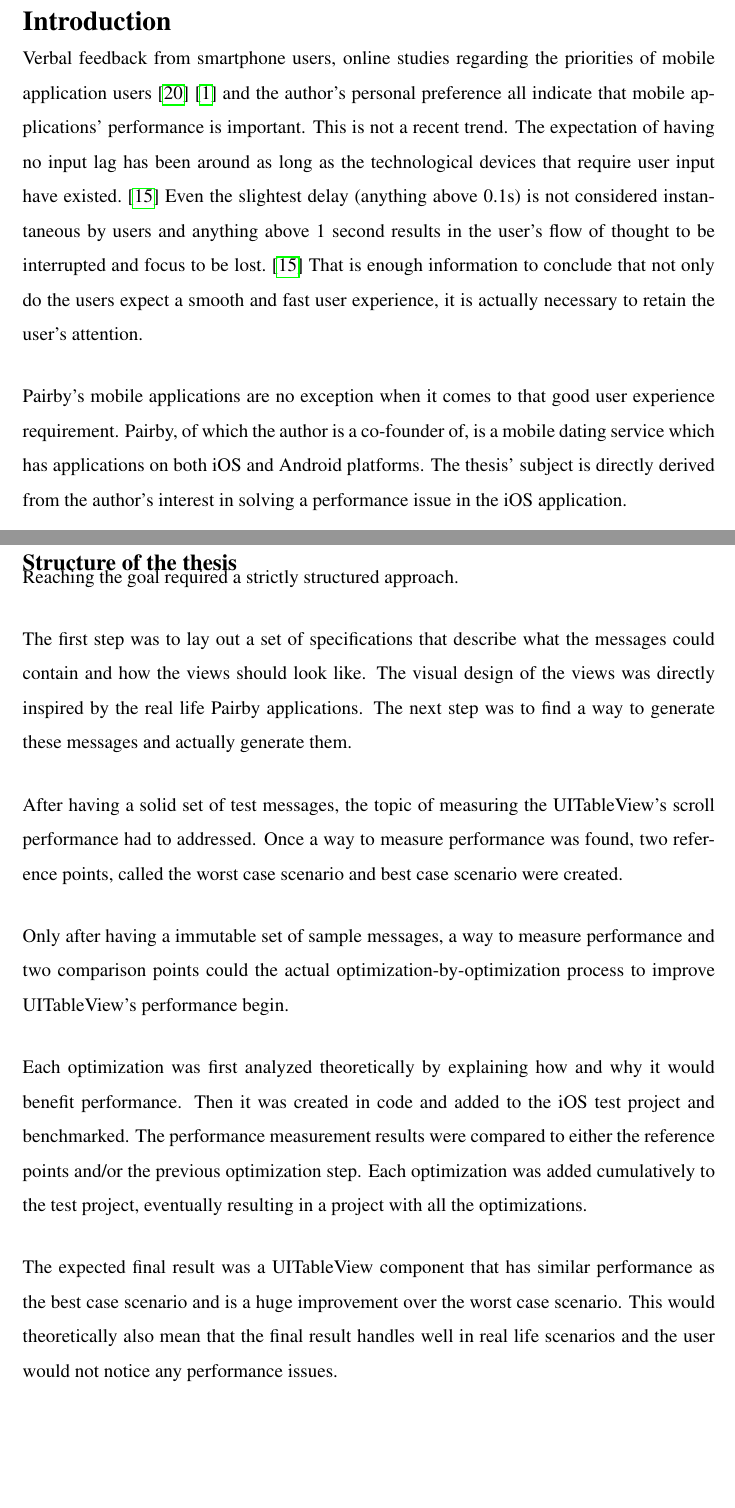
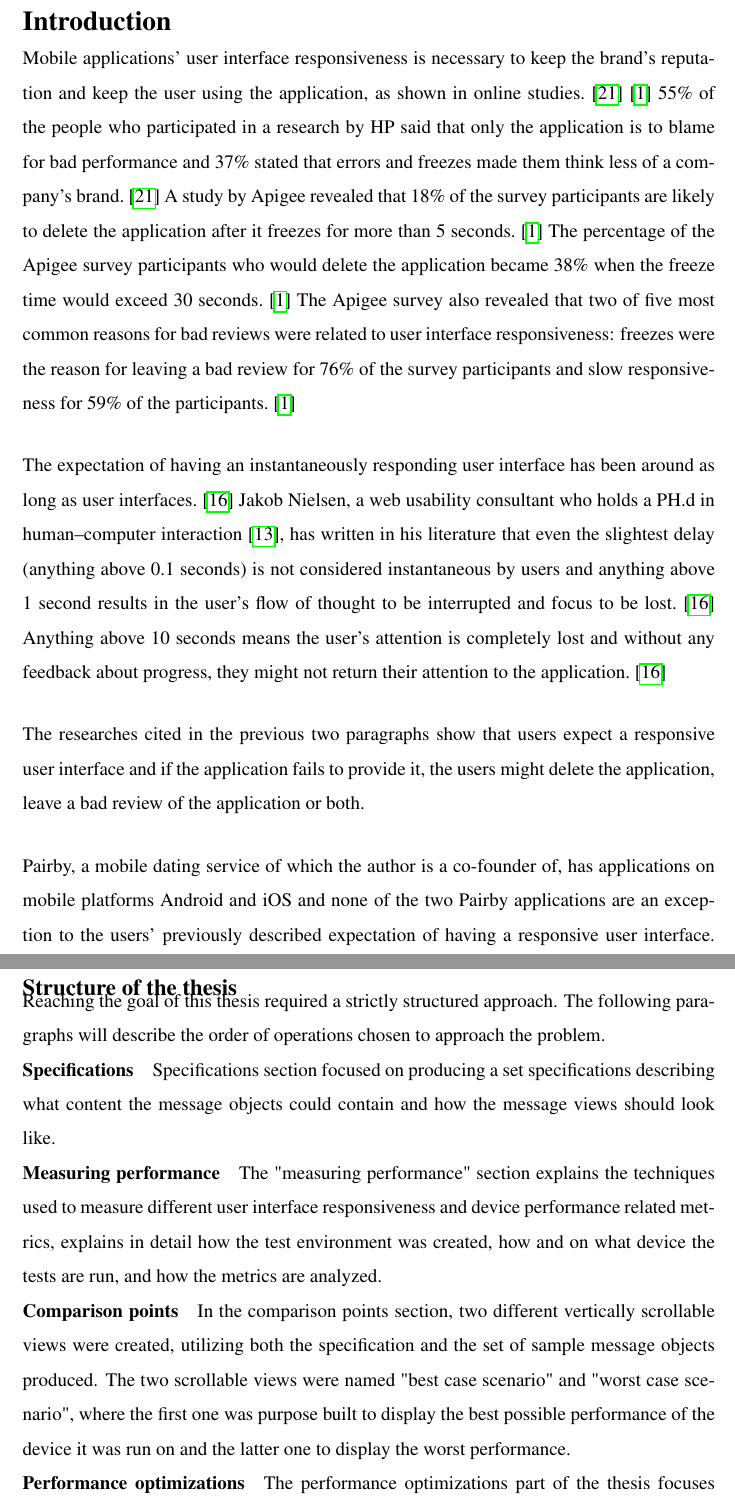
Before and after one commit to Tarpsvo/iOS-Scroll-Performance-Thesis, a LaTeX thesis (Paper/thesis.tex): two parts of pages 5 and 6 of 42 before the commit and two parts of pages 5 and 7 of 43 after it, joined at a grey line, cut so that both start at the same text, the shorter picture padded with empty space. Compiled offline with pdfLaTeX; an older LaTeX class or package is replaced by its successor.

Commit message:
Fix introduction according to supervisor's feedback

```diff
--- a/Paper/thesis.tex
+++ b/Paper/thesis.tex
@@ -75,6 +75,10 @@
 % Introduction % % REVIEWED | T: + | G:   %
 %%%%%%%%%%%%%%%% %%%%%%%%%%%%%%%%%%%%%%%%%%
 \iosection{Introduction}
-Verbal feedback from smartphone users, online studies regarding the priorities of mobile application users\cite{AppSpeedStudyHP}\cite{AppSpeedStudyApigee} and the author's personal preference all indicate that mobile applications' performance is important. This is not a recent trend. The expectation of having no input lag has been around as long as the technological devices that require user input have existed.\cite{NielsenUsabilityEngineering} Even the slightest delay (anything above 0.1s) is not considered instantaneous by users and anything above 1 second results in the user's flow of thought to be interrupted and focus to be lost.\cite{NielsenUsabilityEngineering} That is enough information to conclude that not only do the users expect a smooth and fast user experience, it is actually necessary to retain the user's attention.
+Mobile applications' user interface responsiveness is necessary to keep the brand's reputation and keep the user using the application, as shown in online studies.\cite{AppSpeedStudyHP}\cite{AppSpeedStudyApigee} 55\% of the people who participated in a research by HP said that only the application is to blame for bad performance and 37\% stated that errors and freezes made them think less of a company’s brand.\cite{AppSpeedStudyHP} A study by Apigee revealed that 18\% of the survey participants are likely to delete the application after it freezes for more than 5 seconds.\cite{AppSpeedStudyApigee} The percentage of the Apigee survey participants who would delete the application became 38\% when the freeze time would exceed 30 seconds.\cite{AppSpeedStudyApigee} The Apigee survey also revealed that two of five most common reasons for bad reviews were related to user interface responsiveness: freezes were the reason for leaving a bad review for 76\% of the survey participants and slow responsiveness for 59\% of the participants.\cite{AppSpeedStudyApigee}
 
-Pairby's mobile applications are no exception when it comes to that good user experience requirement. Pairby, of which the author is a co-founder of, is a mobile dating service which has applications on both iOS and Android platforms. The thesis' subject is directly derived from the author's interest in solving a performance issue in the iOS application.
+The expectation of having an instantaneously responding user interface has been around as long as user interfaces.\cite{NielsenUsabilityEngineering} Jakob Nielsen, a web usability consultant who holds a PH.d in human–computer interaction\cite{JakobNielsenNNGroup}, has written in his literature that even the slightest delay (anything above 0.1 seconds) is not considered instantaneous by users and anything above 1 second results in the user's flow of thought to be interrupted and focus to be lost.\cite{NielsenUsabilityEngineering} Anything above 10 seconds means the user's attention is completely lost and without any feedback about progress, they might not return their attention to the application.\cite{NielsenUsabilityEngineering}
+
+The researches cited in the previous two paragraphs show that users expect a responsive user interface and if the application fails to provide it, the users might delete the application, leave a bad review of the application or both.
+
+Pairby, a mobile dating service of which the author is a co-founder of, has applications on mobile platforms Android and iOS and none of the two Pairby applications are an exception to the users' previously described expectation of having a responsive user interface. This thesis' subject is directly derived from the author's interest in solving a user interface responsiveness and low frame rate issue in a Pairby iOS application's vertically scrollable view, which uses the iOS UITableView component, with the goal of avoiding both losing users and bad reviews.
@@ -92,16 +99,21 @@ The goal of the thesis was to improve the Pairby iOS application's message list
 
 \iosubsection{Structure of the thesis}
-Reaching the goal required a strictly structured approach.
+Reaching the goal of this thesis required a strictly structured approach. The following paragraphs will describe the order of operations chosen to approach the problem.
 
-The first step was to lay out a set of specifications that describe what the messages could contain and how the views should look like. The visual design of the views was directly inspired by the real life Pairby applications. The next step was to find a way to generate these messages and actually generate them.
+\paragraph*{Specifications}
+Specifications section focused on producing a set specifications describing what content the message objects could contain and how the message views should look like.
 
-After having a solid set of test messages, the topic of measuring the UITableView's scroll performance had to addressed. Once a way to measure performance was found, two reference points, called the worst case scenario and best case scenario were created.
+\paragraph*{Measuring performance}
+The "measuring performance" section explains the techniques used to measure different user interface responsiveness and device performance related metrics, explains in detail how the test environment was created, how and on what device the tests are run, and how the metrics are analyzed.
 
-Only after having a immutable set of sample messages, a way to measure performance and two comparison points could the actual optimization-by-optimization process to improve UITableView's performance begin.
+\paragraph*{Comparison points}
+In the comparison points section, two different vertically scrollable views were created, utilizing both the specification and the set of sample message objects produced. The two scrollable views were named "best case scenario" and "worst case scenario", where the first one was purpose built to display the best possible performance of the device it was run on and the latter one to display the worst performance.
 
-Each optimization was first analyzed theoretically by explaining how and why it would benefit performance. Then it was created in code and added to the iOS test project and benchmarked. The performance measurement results were compared to either the reference points and/or the previous optimization step. Each optimization was added cumulatively to the test project, eventually resulting in a project with all the optimizations.
+\paragraph*{Performance optimizations}
+The performance optimizations part of the thesis focuses on exploring and analyzing different optimization methods. All the found performance optimizations were built into the same project, with the starting point being the worst case scenario, and benchmarked after each optimization.
 
-The expected final result was a UITableView component that has similar performance as the best case scenario and is a huge improvement over the worst case scenario. This would theoretically also mean that the final result handles well in real life scenarios and the user would not notice any performance issues.
+\paragraph*{Findings}
+The findings section compares the combined result of all optimizations against the two reference points called best and worst case scenario and analyzes the results.
 
 %%%%%%%%%%%%%%%%%% %%%%%%%%%%%%%%%%%%%%%%%%%%
 % Specifications % % REVIEWED | T: + | G:   %
```
Also changed, not shown: Paper/thesis.bib (+6 -0 lines), Paper/thesis.tex (11 more changed lines).
